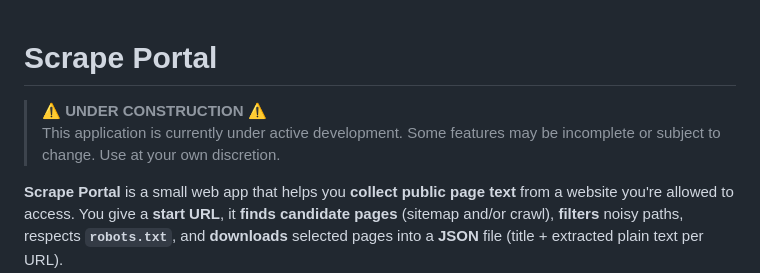
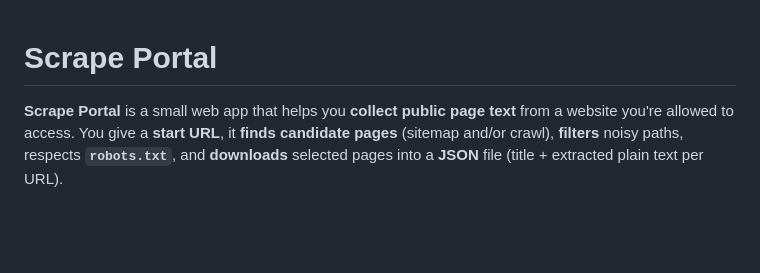
Before and after one commit to Airuxn/scrape-portal, a Markdown page: README.md, the part around the change. Rendered like a GitHub page; blank space fills up the shorter version.

Commit message:
Update README to remove under construction notice
Removed construction warning and notes from README.

```diff
--- a/README.md
+++ b/README.md
@@ -1,7 +1,4 @@
 # Scrape Portal
-
-> ⚠️ **UNDER CONSTRUCTION** ⚠️
-> This application is currently under active development. Some features may be incomplete or subject to change. Use at your own discretion.
 
 **Scrape Portal** is a small web app that helps you **collect public page text** from a website you're allowed to access. You give a **start URL**, it **finds candidate pages** (sitemap and/or crawl), **filters** noisy paths, respects **`robots.txt`**, and **downloads** selected pages into a **JSON** file (title + extracted plain text per URL).
 
```
